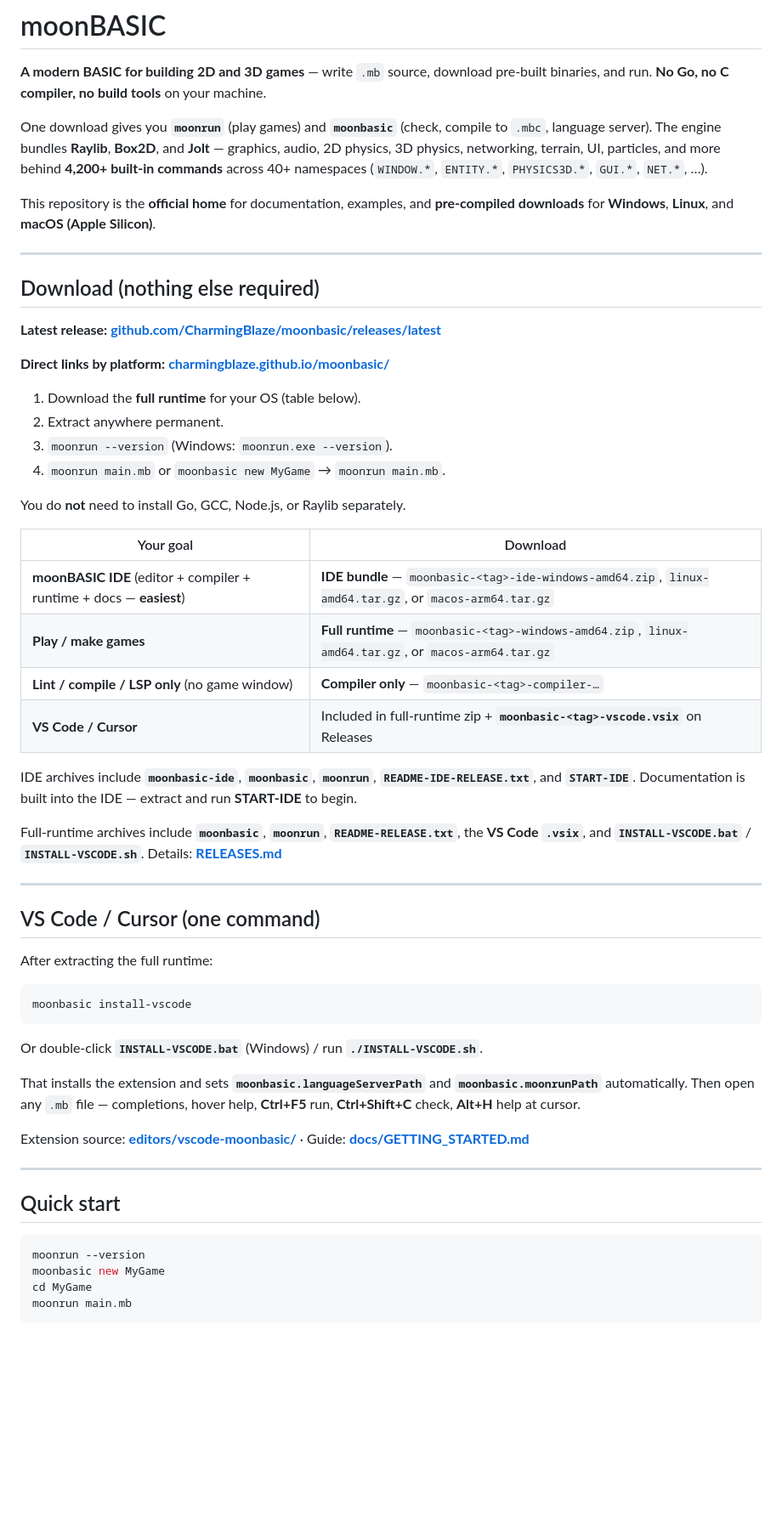
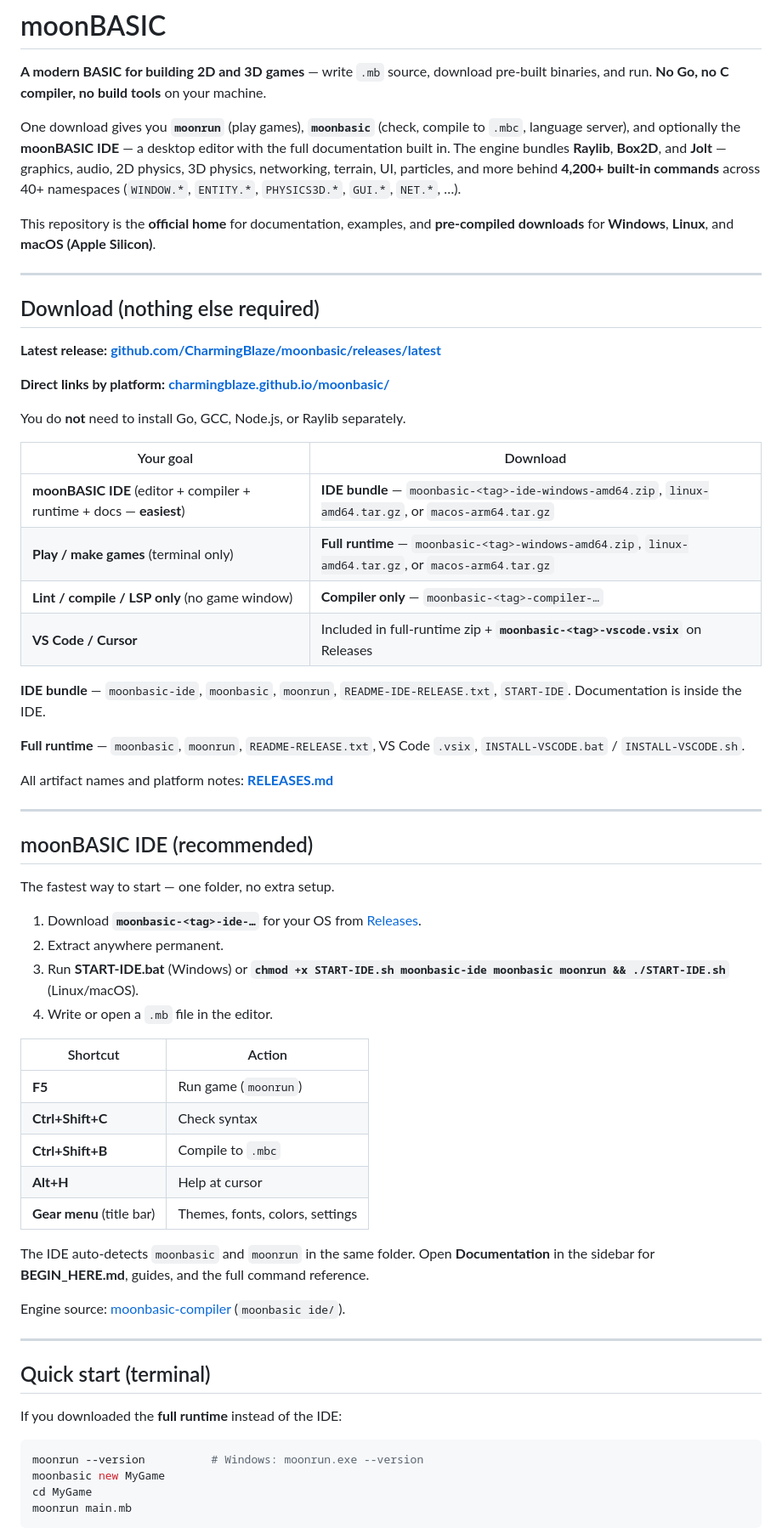
Before and after one commit to CharmingBlaze/moonbasic, a Markdown page: README.md, the part around one of its changes. Shown at 85% size. GitHub-like rendering; blank space fills up the shorter version.

Commit message:
Document moonBASIC IDE as the recommended download in README.

````diff
--- a/README.md
+++ b/README.md
@@ -2,7 +2,7 @@
 
 **A modern BASIC for building 2D and 3D games** — write `.mb` source, download pre-built binaries, and run. **No Go, no C compiler, no build tools** on your machine.
 
-One download gives you **`moonrun`** (play games) and **`moonbasic`** (check, compile to `.mbc`, language server). The engine bundles **Raylib**, **Box2D**, and **Jolt** — graphics, audio, 2D physics, 3D physics, networking, terrain, UI, particles, and more behind **4,200+ built-in commands** across 40+ namespaces (`WINDOW.*`, `ENTITY.*`, `PHYSICS3D.*`, `GUI.*`, `NET.*`, …).
+One download gives you **`moonrun`** (play games), **`moonbasic`** (check, compile to `.mbc`, language server), and optionally the **moonBASIC IDE** — a desktop editor with the full documentation built in. The engine bundles **Raylib**, **Box2D**, and **Jolt** — graphics, audio, 2D physics, 3D physics, networking, terrain, UI, particles, and more behind **4,200+ built-in commands** across 40+ namespaces (`WINDOW.*`, `ENTITY.*`, `PHYSICS3D.*`, `GUI.*`, `NET.*`, …).
 
 This repository is the **official home** for documentation, examples, and **pre-compiled downloads** for **Windows**, **Linux**, and **macOS (Apple Silicon)**.
 
@@ -14,46 +14,52 @@ This repository is the **official home** for documentation, examples, and **pre-
 
 **Direct links by platform:** **[charmingblaze.github.io/moonbasic/](https://charmingblaze.github.io/moonbasic/)**
 
-1. Download the **full runtime** for your OS (table below).
-2. Extract anywhere permanent.
-3. `moonrun --version` (Windows: `moonrun.exe --version`).
-4. `moonrun main.mb` or `moonbasic new MyGame` → `moonrun main.mb`.
-
 You do **not** need to install Go, GCC, Node.js, or Raylib separately.
 
 | Your goal | Download |
 |-----------|----------|
 | **moonBASIC IDE** (editor + compiler + runtime + docs — **easiest**) | **IDE bundle** — `moonbasic-<tag>-ide-windows-amd64.zip`, `linux-amd64.tar.gz`, or `macos-arm64.tar.gz` |
-| **Play / make games** | **Full runtime** — `moonbasic-<tag>-windows-amd64.zip`, `linux-amd64.tar.gz`, or `macos-arm64.tar.gz` |
+| **Play / make games** (terminal only) | **Full runtime** — `moonbasic-<tag>-windows-amd64.zip`, `linux-amd64.tar.gz`, or `macos-arm64.tar.gz` |
 | **Lint / compile / LSP only** (no game window) | **Compiler only** — `moonbasic-<tag>-compiler-…` |
 | **VS Code / Cursor** | Included in full-runtime zip + **`moonbasic-<tag>-vscode.vsix`** on Releases |
 
-IDE archives include **`moonbasic-ide`**, **`moonbasic`**, **`moonrun`**, **`README-IDE-RELEASE.txt`**, and **`START-IDE`**. Documentation is built into the IDE — extract and run **START-IDE** to begin.
+**IDE bundle** — `moonbasic-ide`, `moonbasic`, `moonrun`, `README-IDE-RELEASE.txt`, `START-IDE`. Documentation is inside the IDE.
 
-Full-runtime archives include **`moonbasic`**, **`moonrun`**, **`README-RELEASE.txt`**, the **VS Code `.vsix`**, and **`INSTALL-VSCODE.bat`** / **`INSTALL-VSCODE.sh`**. Details: **[RELEASES.md](RELEASES.md)**
+**Full runtime** — `moonbasic`, `moonrun`, `README-RELEASE.txt`, VS Code `.vsix`, `INSTALL-VSCODE.bat` / `INSTALL-VSCODE.sh`.
+
+All artifact names and platform notes: **[RELEASES.md](RELEASES.md)**
 
 ---
 
-## VS Code / Cursor (one command)
+## moonBASIC IDE (recommended)
 
-After extracting the full runtime:
+The fastest way to start — one folder, no extra setup.
 
-```bash
-moonbasic install-vscode
-```
+1. Download **`moonbasic-<tag>-ide-…`** for your OS from [Releases](https://github.com/CharmingBlaze/moonbasic/releases/latest).
+2. Extract anywhere permanent.
+3. Run **START-IDE.bat** (Windows) or **`chmod +x START-IDE.sh moonbasic-ide moonbasic moonrun && ./START-IDE.sh`** (Linux/macOS).
+4. Write or open a `.mb` file in the editor.
 
-Or double-click **`INSTALL-VSCODE.bat`** (Windows) / run **`./INSTALL-VSCODE.sh`**.
+| Shortcut | Action |
+|----------|--------|
+| **F5** | Run game (`moonrun`) |
+| **Ctrl+Shift+C** | Check syntax |
+| **Ctrl+Shift+B** | Compile to `.mbc` |
+| **Alt+H** | Help at cursor |
+| **Gear menu** (title bar) | Themes, fonts, colors, settings |
 
-That installs the extension and sets **`moonbasic.languageServerPath`** and **`moonbasic.moonrunPath`** automatically. Then open any `.mb` file — completions, hover help, **Ctrl+F5** run, **Ctrl+Shift+C** check, **Alt+H** help at cursor.
+The IDE auto-detects `moonbasic` and `moonrun` in the same folder. Open **Documentation** in the sidebar for **BEGIN_HERE.md**, guides, and the full command reference.
 
-Extension source: **[editors/vscode-moonbasic/](editors/vscode-moonbasic/)** · Guide: **[docs/GETTING_STARTED.md](docs/GETTING_STARTED.md#vs-code-syntax-and-lsp)**
+Engine source: [moonbasic-compiler](https://github.com/CharmingBlaze/moonbasic-compiler) (`moonbasic ide/`).
 
 ---
 
-## Quick start
+## Quick start (terminal)
+
+If you downloaded the **full runtime** instead of the IDE:
 
 ```bash
-moonrun --version
+moonrun --version          # Windows: moonrun.exe --version
 moonbasic new MyGame
 cd MyGame
 moonrun main.mb
````
Also changed, not shown: other parts of README.md (+21 -4 lines).
